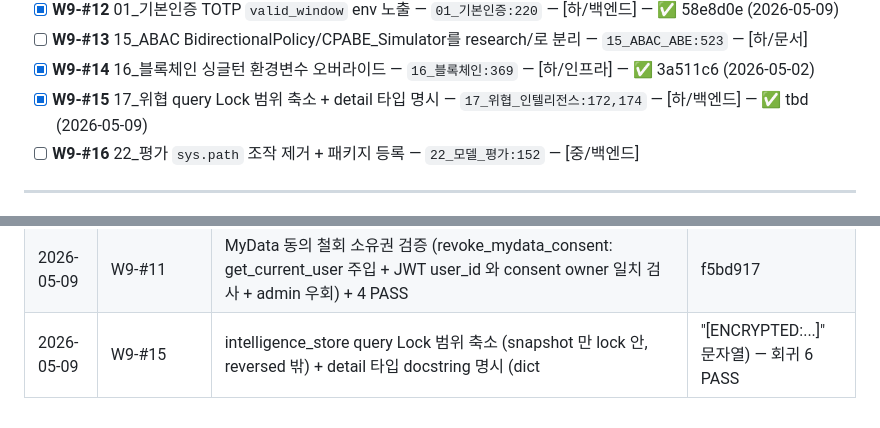
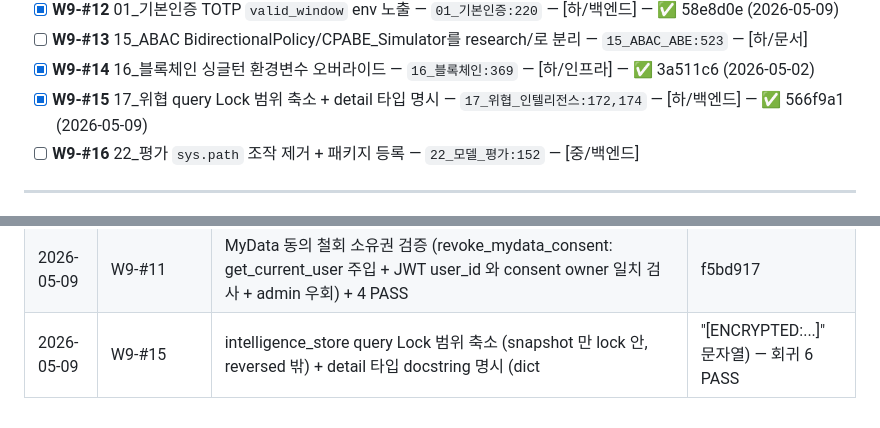
Before and after one commit to kerbosalstjidentity-spec/cap_stone, a Markdown page: docs/ROADMAP.md, 2 parts joined by grey strips. Drawn GitHub-style.

Commit message:
chore(roadmap): W9-#15 SHA 갱신 (566f9a1)

```diff
--- a/docs/ROADMAP.md
+++ b/docs/ROADMAP.md
@@ -214,7 +214,7 @@
 - [x] **W9-#12** 01_기본인증 TOTP `valid_window` env 노출 — `01_기본인증:220` — [하/백엔드] — ✅ 58e8d0e (2026-05-09)
 - [ ] **W9-#13** 15_ABAC BidirectionalPolicy/CPABE_Simulator를 research/로 분리 — `15_ABAC_ABE:523` — [하/문서]
 - [x] **W9-#14** 16_블록체인 싱글턴 환경변수 오버라이드 — `16_블록체인:369` — [하/인프라] — ✅ 3a511c6 (2026-05-02)
-- [x] **W9-#15** 17_위협 query Lock 범위 축소 + detail 타입 명시 — `17_위협_인텔리전스:172,174` — [하/백엔드] — ✅ tbd (2026-05-09)
+- [x] **W9-#15** 17_위협 query Lock 범위 축소 + detail 타입 명시 — `17_위협_인텔리전스:172,174` — [하/백엔드] — ✅ 566f9a1 (2026-05-09)
 - [ ] **W9-#16** 22_평가 `sys.path` 조작 제거 + 패키지 등록 — `22_모델_평가:152` — [중/백엔드]
 
 ---
@@ -283,4 +283,4 @@
 | 2026-05-09 | W9-#12 | TOTP valid_window env 노출 (TOTP_VALID_WINDOW, 기본 1, 0~5 클립, totp_config.py 분리) — routes_auth 3곳 + routes_stepup 1곳 적용 + 5 PASS | 58e8d0e |
 | 2026-05-09 | W9-#7 | A/B bundle_b 로드 실패 ERROR 로그 (load_bundle_b()) + soft_review 키 분리 (_record action 매핑 정정) + 4 PASS / 회귀 2 PASS | 6ff5fef |
 | 2026-05-09 | W9-#11 | MyData 동의 철회 소유권 검증 (revoke_mydata_consent: get_current_user 주입 + JWT user_id 와 consent owner 일치 검사 + admin 우회) + 4 PASS | f5bd917 |
-| 2026-05-09 | W9-#15 | intelligence_store query Lock 범위 축소 (snapshot 만 lock 안, reversed 밖) + detail 타입 docstring 명시 (dict | "[ENCRYPTED:...]" 문자열) — 회귀 6 PASS | tbd |
+| 2026-05-09 | W9-#15 | intelligence_store query Lock 범위 축소 (snapshot 만 lock 안, reversed 밖) + detail 타입 docstring 명시 (dict | "[ENCRYPTED:...]" 문자열) — 회귀 6 PASS | 566f9a1 |
```
